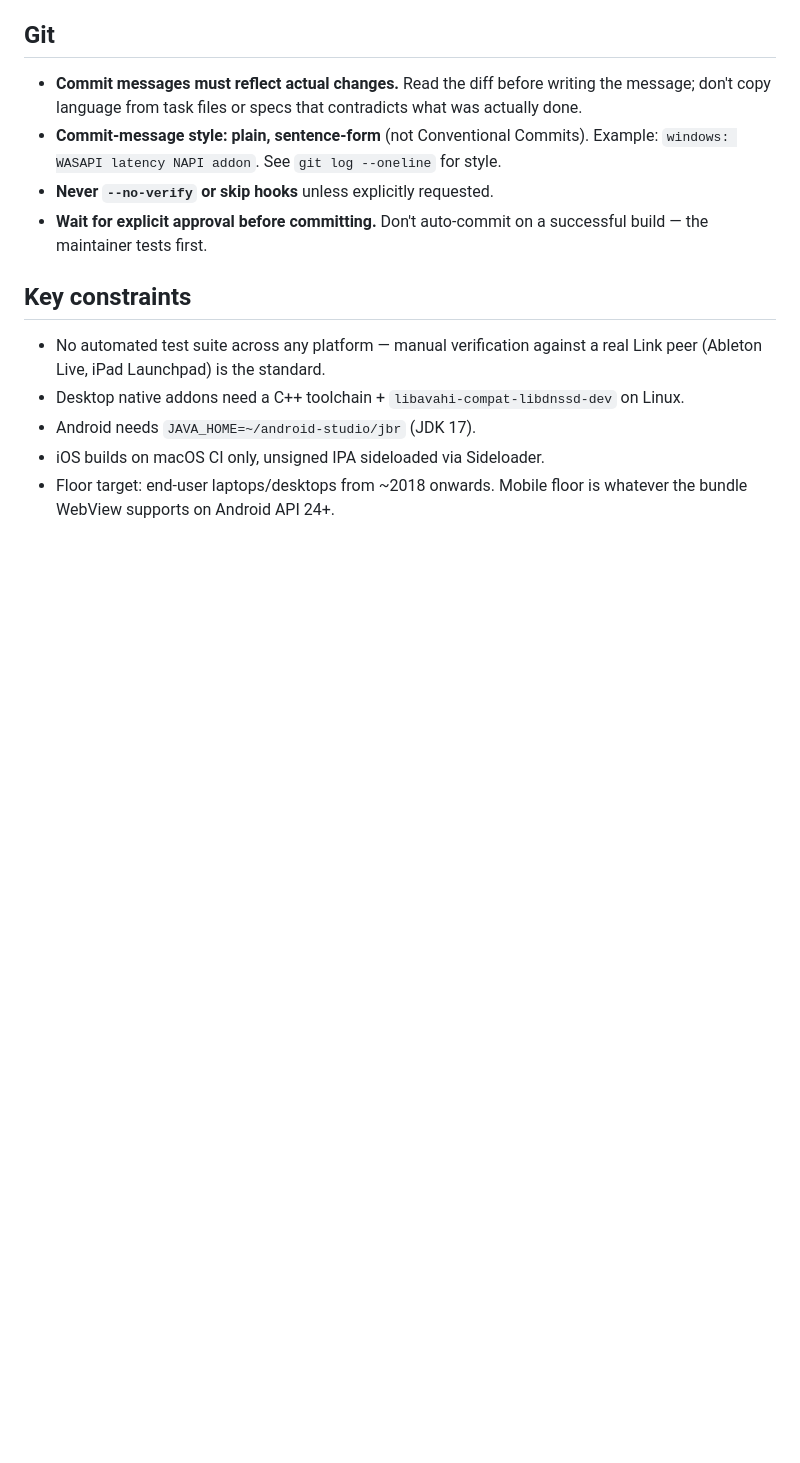
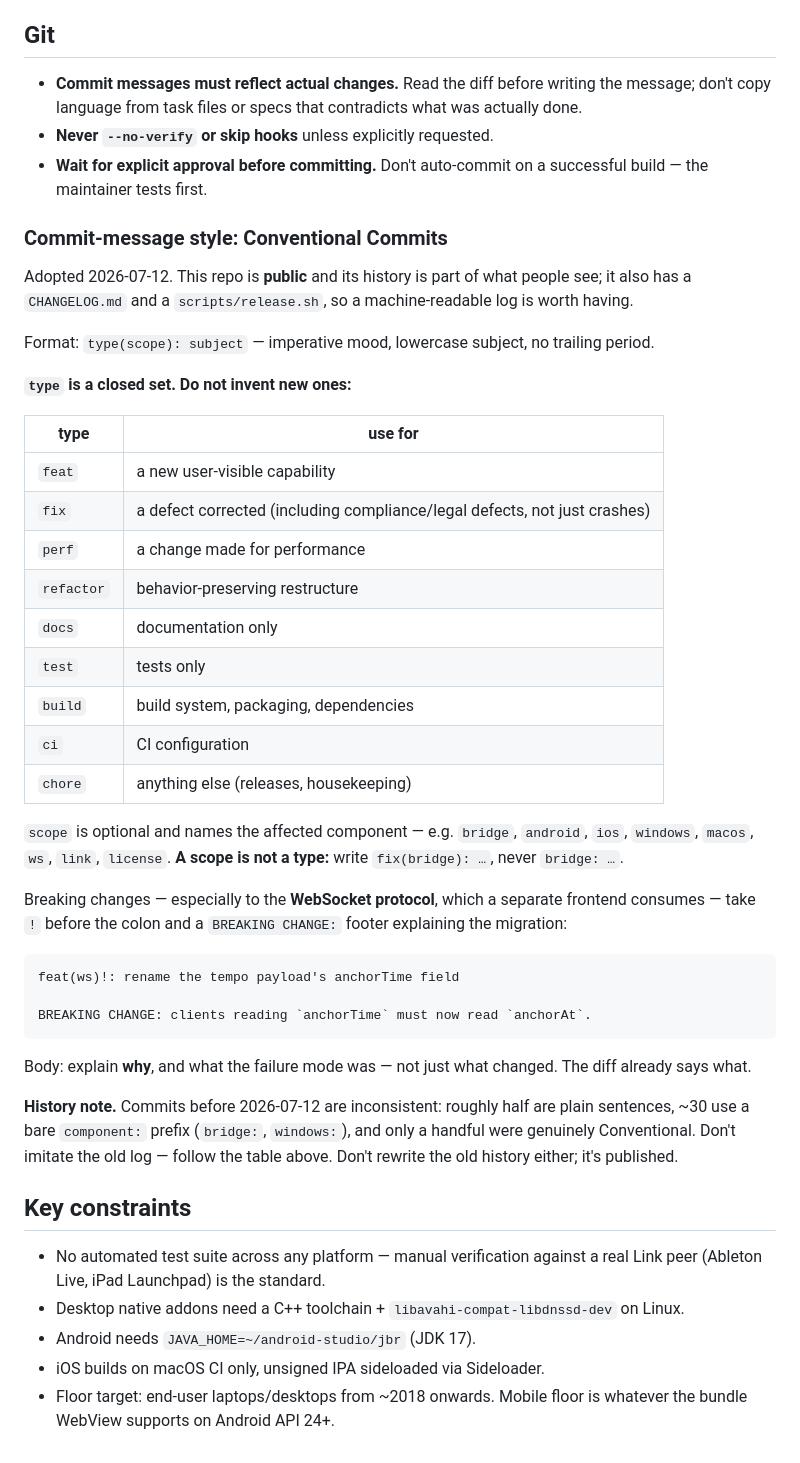
Before and after one commit to Xicnet/joymixa-bridge, a Markdown page: CLAUDE.md, the part around the change. Rendered like a GitHub page; blank space fills up the shorter version.

Commit message:
docs: adopt Conventional Commits as the commit-message style
The stated rule was "plain, sentence-form (not Conventional Commits)", but the log
never followed it: of 82 commits, 46 are plain sentences, ~30 use a bare
component: prefix (bridge:, windows:, ci:), and only 6 are genuinely Conventional.
The rule's own example (`windows: WASAPI latency NAPI addon`) was itself the
component-prefix style, not a sentence — so the rule contradicted itself and the
history drifted three ways.

Conventional Commits is the better target here: the repo is public and
JS-ecosystem-facing, so drive-by contributors reach for it by reflex, and there is
a CHANGELOG.md plus a release script that a machine-readable log can feed. Spell
out the closed type set, state that a scope is not a type (the exact mistake the
old log makes), and require the ! / BREAKING CHANGE footer for WebSocket protocol
changes, which a separate frontend consumes.

Old history is left alone — it is already published.

Co-Authored-By: Claude Opus 4.8 <noreply@anthropic.com>

````diff
--- a/CLAUDE.md
+++ b/CLAUDE.md
@@ -142,9 +142,47 @@ When investigating bugs:
 ## Git
 
 - **Commit messages must reflect actual changes.** Read the diff before writing the message; don't copy language from task files or specs that contradicts what was actually done.
-- **Commit-message style: plain, sentence-form** (not Conventional Commits). Example: `windows: WASAPI latency NAPI addon`. See `git log --oneline` for style.
 - **Never `--no-verify` or skip hooks** unless explicitly requested.
 - **Wait for explicit approval before committing.** Don't auto-commit on a successful build — the maintainer tests first.
+
+### Commit-message style: Conventional Commits
+
+Adopted 2026-07-12. This repo is **public** and its history is part of what people see; it also has a
+`CHANGELOG.md` and a `scripts/release.sh`, so a machine-readable log is worth having.
+
+Format: `type(scope): subject` — imperative mood, lowercase subject, no trailing period.
+
+**`type` is a closed set. Do not invent new ones:**
+
+| type | use for |
+|------|---------|
+| `feat` | a new user-visible capability |
+| `fix` | a defect corrected (including compliance/legal defects, not just crashes) |
+| `perf` | a change made for performance |
+| `refactor` | behavior-preserving restructure |
+| `docs` | documentation only |
+| `test` | tests only |
+| `build` | build system, packaging, dependencies |
+| `ci` | CI configuration |
+| `chore` | anything else (releases, housekeeping) |
+
+`scope` is optional and names the affected component — e.g. `bridge`, `android`, `ios`, `windows`,
+`macos`, `ws`, `link`, `license`. **A scope is not a type:** write `fix(bridge): …`, never `bridge: …`.
+
+Breaking changes — especially to the **WebSocket protocol**, which a separate frontend consumes — take
+`!` before the colon and a `BREAKING CHANGE:` footer explaining the migration:
+
+```
+feat(ws)!: rename the tempo payload's anchorTime field
+
+BREAKING CHANGE: clients reading `anchorTime` must now read `anchorAt`.
+```
+
+Body: explain **why**, and what the failure mode was — not just what changed. The diff already says what.
+
+**History note.** Commits before 2026-07-12 are inconsistent: roughly half are plain sentences, ~30 use a
+bare `component:` prefix (`bridge:`, `windows:`), and only a handful were genuinely Conventional. Don't
+imitate the old log — follow the table above. Don't rewrite the old history either; it's published.
 
 ## Key constraints
 
````
